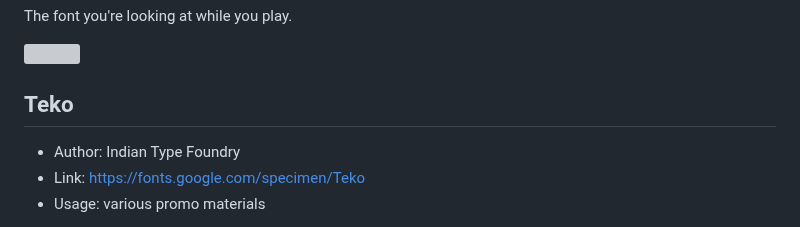
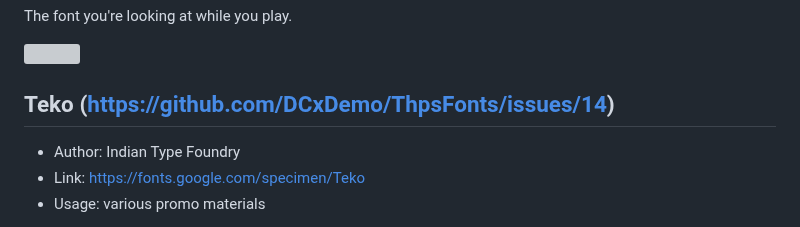
Before and after one commit to DCxDemo/ThpsFonts, a Markdown page: README.md, the part around the change. GitHub-like rendering; grey boxes are pictures that could not be loaded.

Commit message:
added teko issue link
added teko issue link

```diff
--- a/README.md
+++ b/README.md
@@ -461,7 +461,7 @@ The font you're looking at while you play.
 
 ![](samples/thps12_neosans.png)
 
-## Teko
+## Teko (https://github.com/DCxDemo/ThpsFonts/issues/14)
 * Author: Indian Type Foundry
 * Link: https://fonts.google.com/specimen/Teko
 * Usage: various promo materials
```
